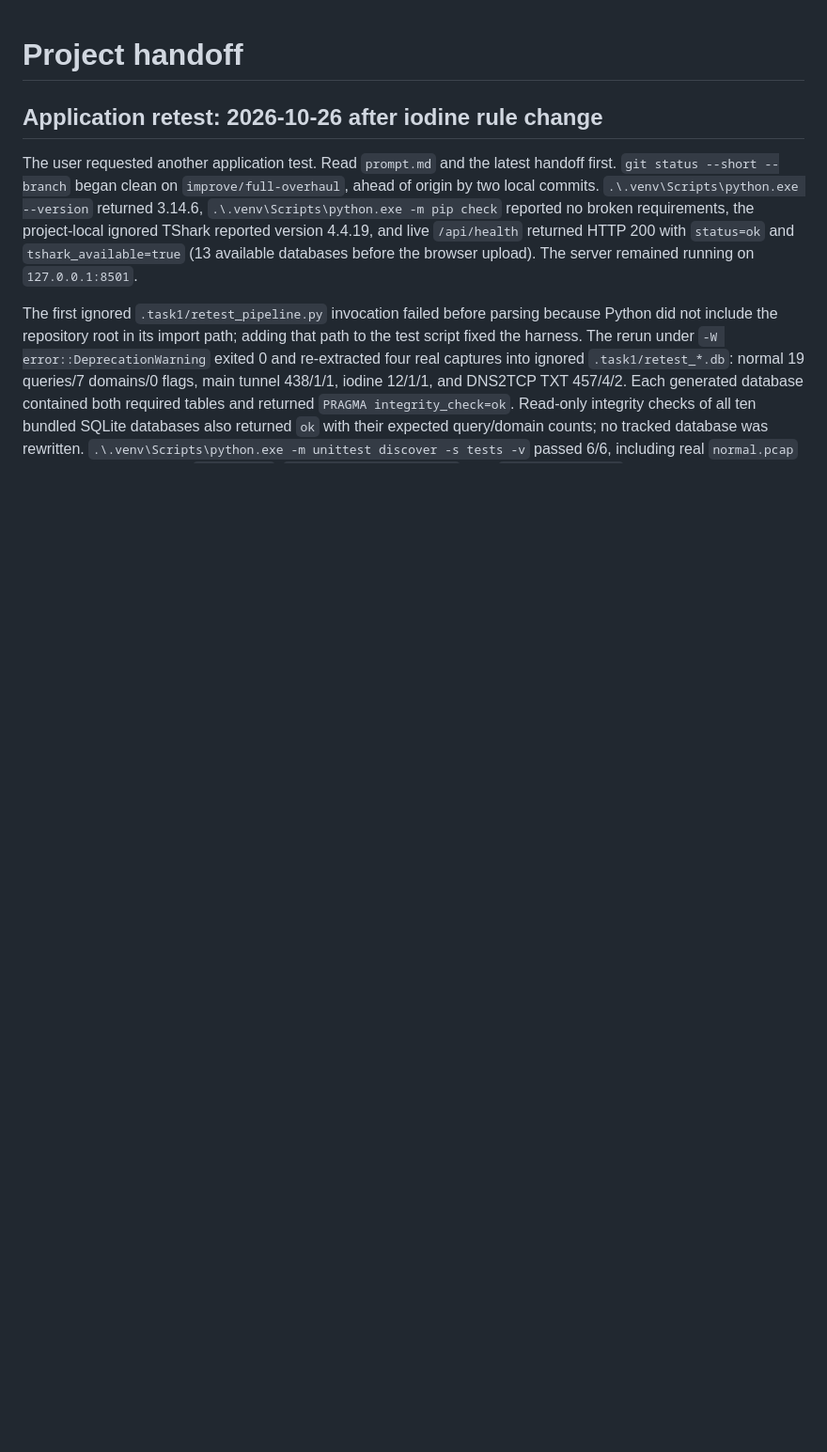
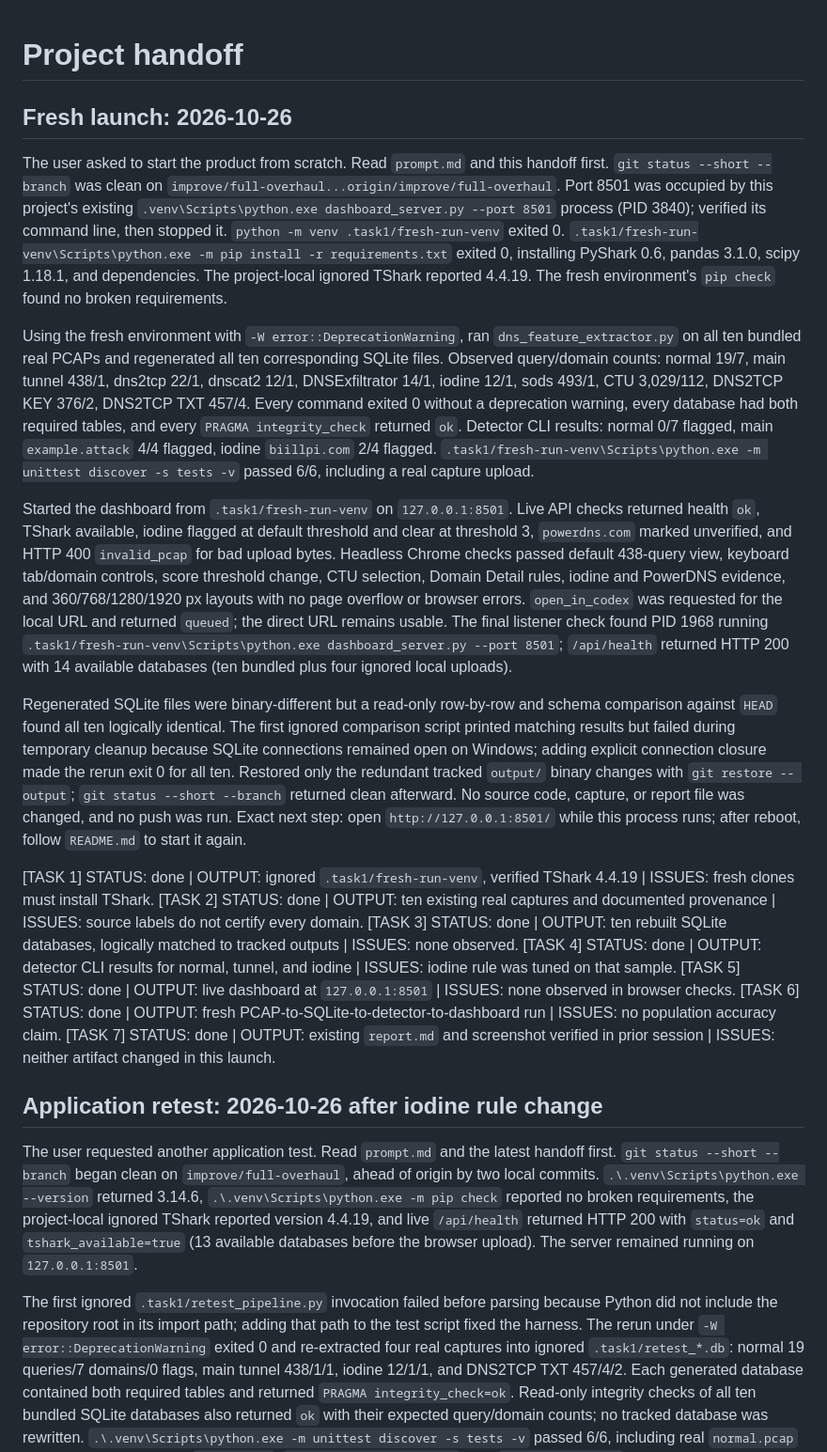
Before and after one commit to samitkoya/pcap-sqlite, a Markdown page: handoff.md, the part around the change. Shown at 94% size. Drawn GitHub-style; blank space fills up the shorter version.

Commit message:
Record fresh local product launch

```diff
--- a/handoff.md
+++ b/handoff.md
@@ -1,4 +1,22 @@
 # Project handoff
+
+## Fresh launch: 2026-10-26
+
+The user asked to start the product from scratch. Read `prompt.md` and this handoff first. `git status --short --branch` was clean on `improve/full-overhaul...origin/improve/full-overhaul`. Port 8501 was occupied by this project's existing `.venv\Scripts\python.exe dashboard_server.py --port 8501` process (PID 3840); verified its command line, then stopped it. `python -m venv .task1/fresh-run-venv` exited 0. `.task1/fresh-run-venv\Scripts\python.exe -m pip install -r requirements.txt` exited 0, installing PyShark 0.6, pandas 3.1.0, scipy 1.18.1, and dependencies. The project-local ignored TShark reported 4.4.19. The fresh environment's `pip check` found no broken requirements.
+
+Using the fresh environment with `-W error::DeprecationWarning`, ran `dns_feature_extractor.py` on all ten bundled real PCAPs and regenerated all ten corresponding SQLite files. Observed query/domain counts: normal 19/7, main tunnel 438/1, dns2tcp 22/1, dnscat2 12/1, DNSExfiltrator 14/1, iodine 12/1, sods 493/1, CTU 3,029/112, DNS2TCP KEY 376/2, DNS2TCP TXT 457/4. Every command exited 0 without a deprecation warning, every database had both required tables, and every `PRAGMA integrity_check` returned `ok`. Detector CLI results: normal 0/7 flagged, main `example.attack` 4/4 flagged, iodine `biillpi.com` 2/4 flagged. `.task1/fresh-run-venv\Scripts\python.exe -m unittest discover -s tests -v` passed 6/6, including a real capture upload.
+
+Started the dashboard from `.task1/fresh-run-venv` on `127.0.0.1:8501`. Live API checks returned health `ok`, TShark available, iodine flagged at default threshold and clear at threshold 3, `powerdns.com` marked unverified, and HTTP 400 `invalid_pcap` for bad upload bytes. Headless Chrome checks passed default 438-query view, keyboard tab/domain controls, score threshold change, CTU selection, Domain Detail rules, iodine and PowerDNS evidence, and 360/768/1280/1920 px layouts with no page overflow or browser errors. `open_in_codex` was requested for the local URL and returned `queued`; the direct URL remains usable. The final listener check found PID 1968 running `.task1/fresh-run-venv\Scripts\python.exe dashboard_server.py --port 8501`; `/api/health` returned HTTP 200 with 14 available databases (ten bundled plus four ignored local uploads).
+
+Regenerated SQLite files were binary-different but a read-only row-by-row and schema comparison against `HEAD` found all ten logically identical. The first ignored comparison script printed matching results but failed during temporary cleanup because SQLite connections remained open on Windows; adding explicit connection closure made the rerun exit 0 for all ten. Restored only the redundant tracked `output/` binary changes with `git restore -- output`; `git status --short --branch` returned clean afterward. No source code, capture, or report file was changed, and no push was run. Exact next step: open `http://127.0.0.1:8501/` while this process runs; after reboot, follow `README.md` to start it again.
+
+[TASK 1] STATUS: done | OUTPUT: ignored `.task1/fresh-run-venv`, verified TShark 4.4.19 | ISSUES: fresh clones must install TShark.
+[TASK 2] STATUS: done | OUTPUT: ten existing real captures and documented provenance | ISSUES: source labels do not certify every domain.
+[TASK 3] STATUS: done | OUTPUT: ten rebuilt SQLite databases, logically matched to tracked outputs | ISSUES: none observed.
+[TASK 4] STATUS: done | OUTPUT: detector CLI results for normal, tunnel, and iodine | ISSUES: iodine rule was tuned on that sample.
+[TASK 5] STATUS: done | OUTPUT: live dashboard at `127.0.0.1:8501` | ISSUES: none observed in browser checks.
+[TASK 6] STATUS: done | OUTPUT: fresh PCAP-to-SQLite-to-detector-to-dashboard run | ISSUES: no population accuracy claim.
+[TASK 7] STATUS: done | OUTPUT: existing `report.md` and screenshot verified in prior session | ISSUES: neither artifact changed in this launch.
 
 ## Application retest: 2026-10-26 after iodine rule change
 
```
